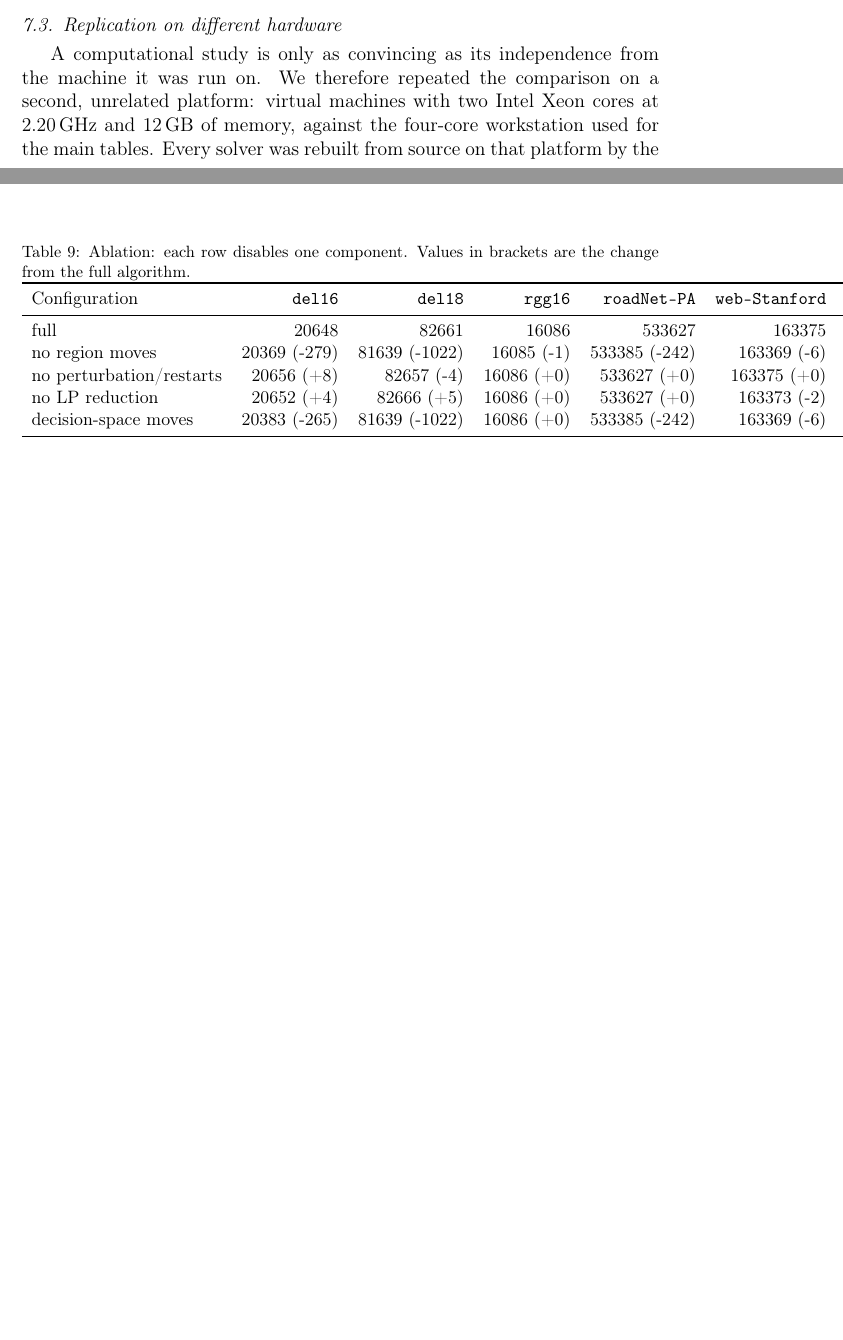
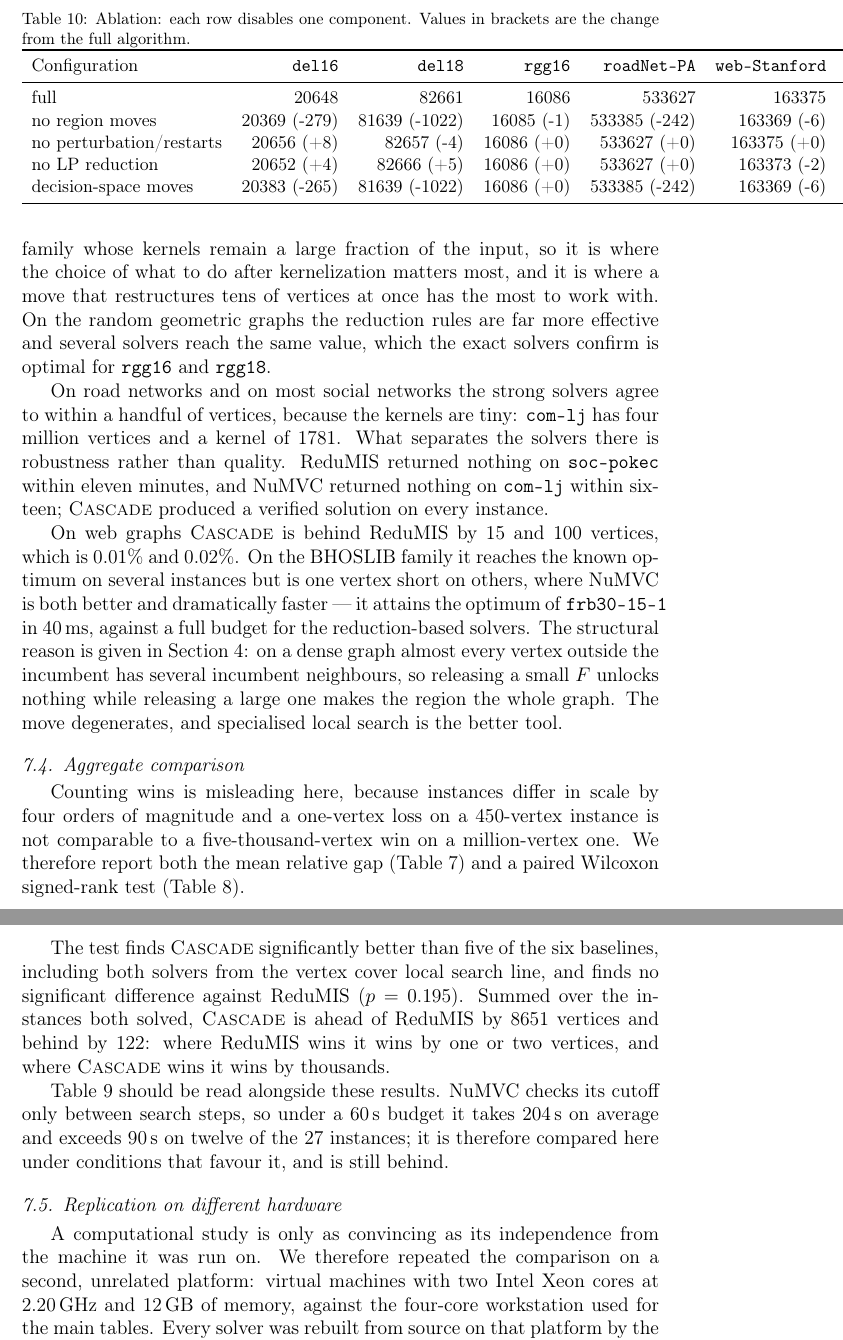
Before and after one commit to vinhqdang/max_independence_set, a LaTeX paper (paper/main.tex): two parts of pages 11 and 13 of 18 before the commit and two parts of pages 14 and 15 of 20 after it, joined at a grey line, cut so that both start at the same text, the shorter picture padded with empty space. Compiled offline with pdfLaTeX.

Commit message:
Write the results discussion and add the statistical test table
Tables now come from the seven-solver run. The discussion covers each family,
the aggregate comparison and why counting wins is the wrong summary here, and
reads the budget-compliance table alongside the quality numbers. 20 pages.

```diff
--- a/paper/main.tex
+++ b/paper/main.tex
@@ -519,3 +527,46 @@ on a confidently wrong value.
+solver reached. This is the family whose kernels remain a large fraction of the
+input, so it is where the choice of what to do after kernelization matters most,
+and it is where a move that restructures tens of vertices at once has the most
+to work with. On the random geometric graphs the reduction rules are far more
+effective and several solvers reach the same value, which the exact solvers
+confirm is optimal for \texttt{rgg16} and \texttt{rgg18}.
+
+On road networks and on most social networks the strong solvers agree to within
+a handful of vertices, because the kernels are tiny: \texttt{com-lj} has four
+million vertices and a kernel of 1781. What separates the solvers there is
+robustness rather than quality. ReduMIS returned nothing on \texttt{soc-pokec}
+within eleven minutes, and NuMVC returned nothing on \texttt{com-lj} within
+sixteen; \textsc{Cascade} produced a verified solution on every instance.
+
+On web graphs \textsc{Cascade} is behind ReduMIS by 15 and 100 vertices, which
+is $0.01\%$ and $0.02\%$. On the BHOSLIB family it reaches the known optimum on
+several instances but is one vertex short on others, where NuMVC is both better
+and dramatically faster --- it attains the optimum of \texttt{frb30-15-1} in
+40\,ms, against a full budget for the reduction-based solvers. The structural
+reason is given in Section~\ref{sec:move}: on a dense graph almost every vertex
+outside the incumbent has several incumbent neighbours, so releasing a small
+$F$ unlocks nothing while releasing a large one makes the region the whole
+graph. The move degenerates, and specialised local search is the better tool.
+
+\subsection{Aggregate comparison}
+
+Counting wins is misleading here, because instances differ in scale by four
+orders of magnitude and a one-vertex loss on a 450-vertex instance is not
+comparable to a five-thousand-vertex win on a million-vertex one. We therefore
+report both the mean relative gap (Table~\ref{tab:aggregate}) and a paired
+Wilcoxon signed-rank test (Table~\ref{tab:wilcoxon}).
+
+The test finds \textsc{Cascade} significantly better than five of the six
+baselines, including both solvers from the vertex cover local search line, and
+finds no significant difference against ReduMIS ($p = 0.195$). Summed over the
+instances both solved, \textsc{Cascade} is ahead of ReduMIS by 8651 vertices and
+behind by 122: where ReduMIS wins it wins by one or two vertices, and where
+\textsc{Cascade} wins it wins by thousands.
+
+Table~\ref{tab:budget} should be read alongside these results. NuMVC checks its
+cutoff only between search steps, so under a 60\,s budget it takes 204\,s on
+average and exceeds 90\,s on twelve of the 27 instances; it is therefore
+compared here under conditions that favour it, and is still behind.
 
 \subsection{Replication on different hardware}
 \label{sec:replication}
```
Also changed, not shown: paper/tables/wilcoxon.tex (added, +17 -0 lines), results/cor_seeds60.csv (+8 -0 lines), paper/main.tex (10 more changed lines).
